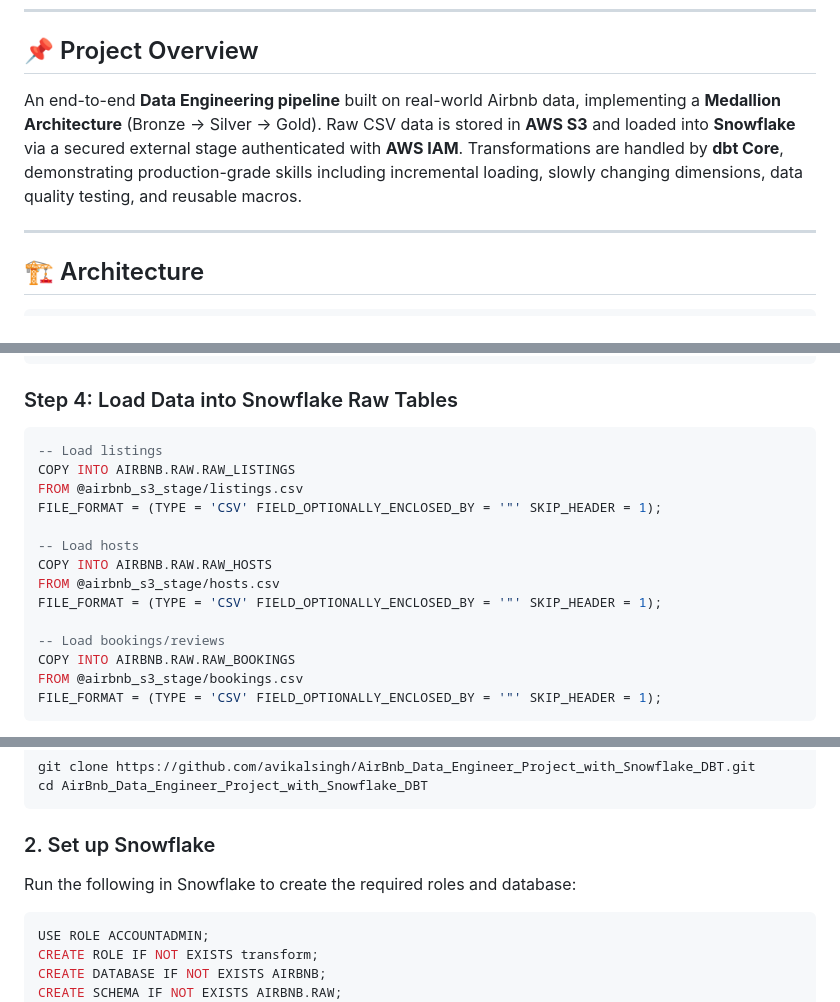
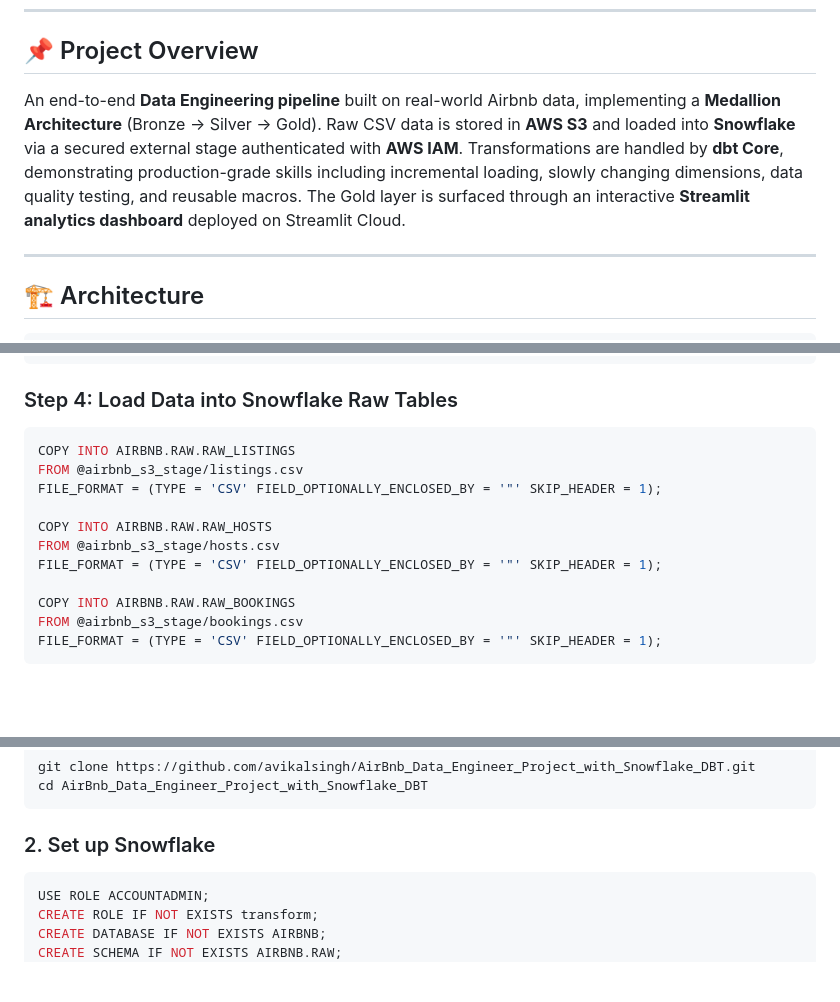
Before and after one commit to avikalsingh/AirBnb_Data_Engineer_Project_with_Snowflake_DBT, a Markdown page: README.md, 3 parts joined by grey strips. GitHub-like rendering; blank space fills up the shorter version.

````diff
--- a/README.md
+++ b/README.md
@@ -11,7 +12,7 @@
 
 ## 📌 Project Overview
 
-An end-to-end **Data Engineering pipeline** built on real-world Airbnb data, implementing a **Medallion Architecture** (Bronze → Silver → Gold). Raw CSV data is stored in **AWS S3** and loaded into **Snowflake** via a secured external stage authenticated with **AWS IAM**. Transformations are handled by **dbt Core**, demonstrating production-grade skills including incremental loading, slowly changing dimensions, data quality testing, and reusable macros.
+An end-to-end **Data Engineering pipeline** built on real-world Airbnb data, implementing a **Medallion Architecture** (Bronze → Silver → Gold). Raw CSV data is stored in **AWS S3** and loaded into **Snowflake** via a secured external stage authenticated with **AWS IAM**. Transformations are handled by **dbt Core**, demonstrating production-grade skills including incremental loading, slowly changing dimensions, data quality testing, and reusable macros. The Gold layer is surfaced through an interactive **Streamlit analytics dashboard** deployed on Streamlit Cloud.
 
 ---
 
@@ -165,17 +185,14 @@ CREATE OR REPLACE STAGE airbnb_s3_stage
 
 ### Step 4: Load Data into Snowflake Raw Tables
 ```sql
--- Load listings
 COPY INTO AIRBNB.RAW.RAW_LISTINGS
 FROM @airbnb_s3_stage/listings.csv
 FILE_FORMAT = (TYPE = 'CSV' FIELD_OPTIONALLY_ENCLOSED_BY = '"' SKIP_HEADER = 1);
 
--- Load hosts
 COPY INTO AIRBNB.RAW.RAW_HOSTS
 FROM @airbnb_s3_stage/hosts.csv
 FILE_FORMAT = (TYPE = 'CSV' FIELD_OPTIONALLY_ENCLOSED_BY = '"' SKIP_HEADER = 1);
 
--- Load bookings/reviews
 COPY INTO AIRBNB.RAW.RAW_BOOKINGS
 FROM @airbnb_s3_stage/bookings.csv
 FILE_FORMAT = (TYPE = 'CSV' FIELD_OPTIONALLY_ENCLOSED_BY = '"' SKIP_HEADER = 1);
@@ -199,7 +216,6 @@ cd AirBnb_Data_Engineer_Project_with_Snowflake_DBT
 ```
 
 ### 2. Set up Snowflake
-Run the following in Snowflake to create the required roles and database:
 ```sql
 USE ROLE ACCOUNTADMIN;
 CREATE ROLE IF NOT EXISTS transform;
````
Also changed, not shown: other parts of README.md (+87 -56 lines).
